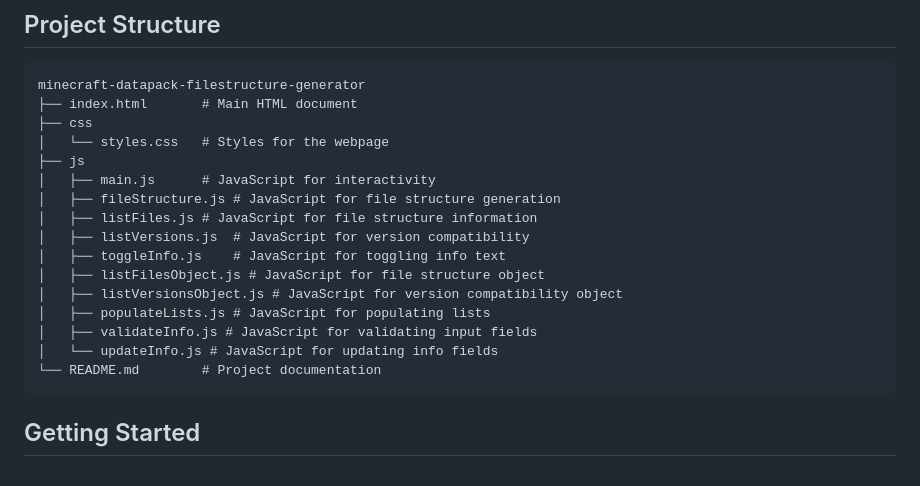
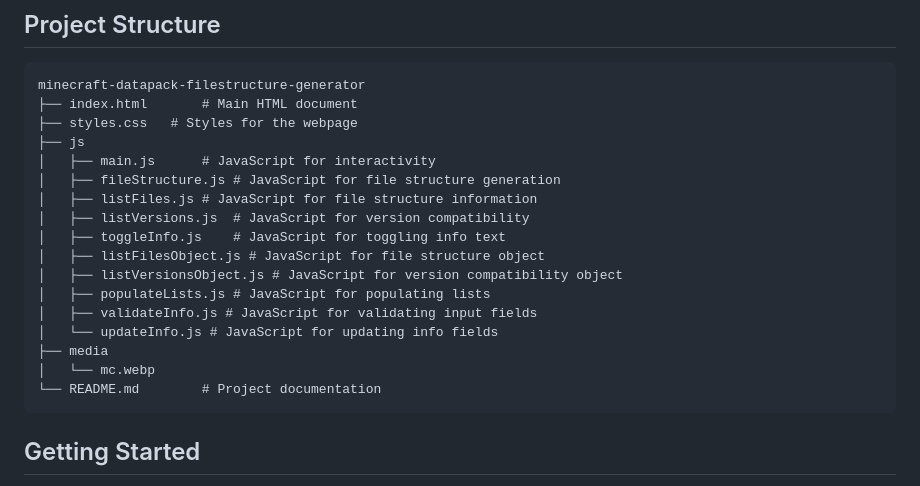
Before and after one commit to NinoBrun/minecraft-data-pack-generator, a Markdown page: README.md, the part around the change. Rendered like a GitHub page.

````diff
--- a/README.md
+++ b/README.md
@@ -7,8 +7,7 @@ This project helps generate the file structure for Minecraft datapacks. It allow
 ```
 minecraft-datapack-filestructure-generator
 ├── index.html       # Main HTML document
-├── css
-│   └── styles.css   # Styles for the webpage
+├── styles.css   # Styles for the webpage
 ├── js
 │   ├── main.js      # JavaScript for interactivity
 │   ├── fileStructure.js # JavaScript for file structure generation
@@ -20,6 +19,8 @@ minecraft-datapack-filestructure-generator
 │   ├── populateLists.js # JavaScript for populating lists
 │   ├── validateInfo.js # JavaScript for validating input fields
 │   └── updateInfo.js # JavaScript for updating info fields
+├── media
+│   └── mc.webp
 └── README.md        # Project documentation
 ```
 
````
